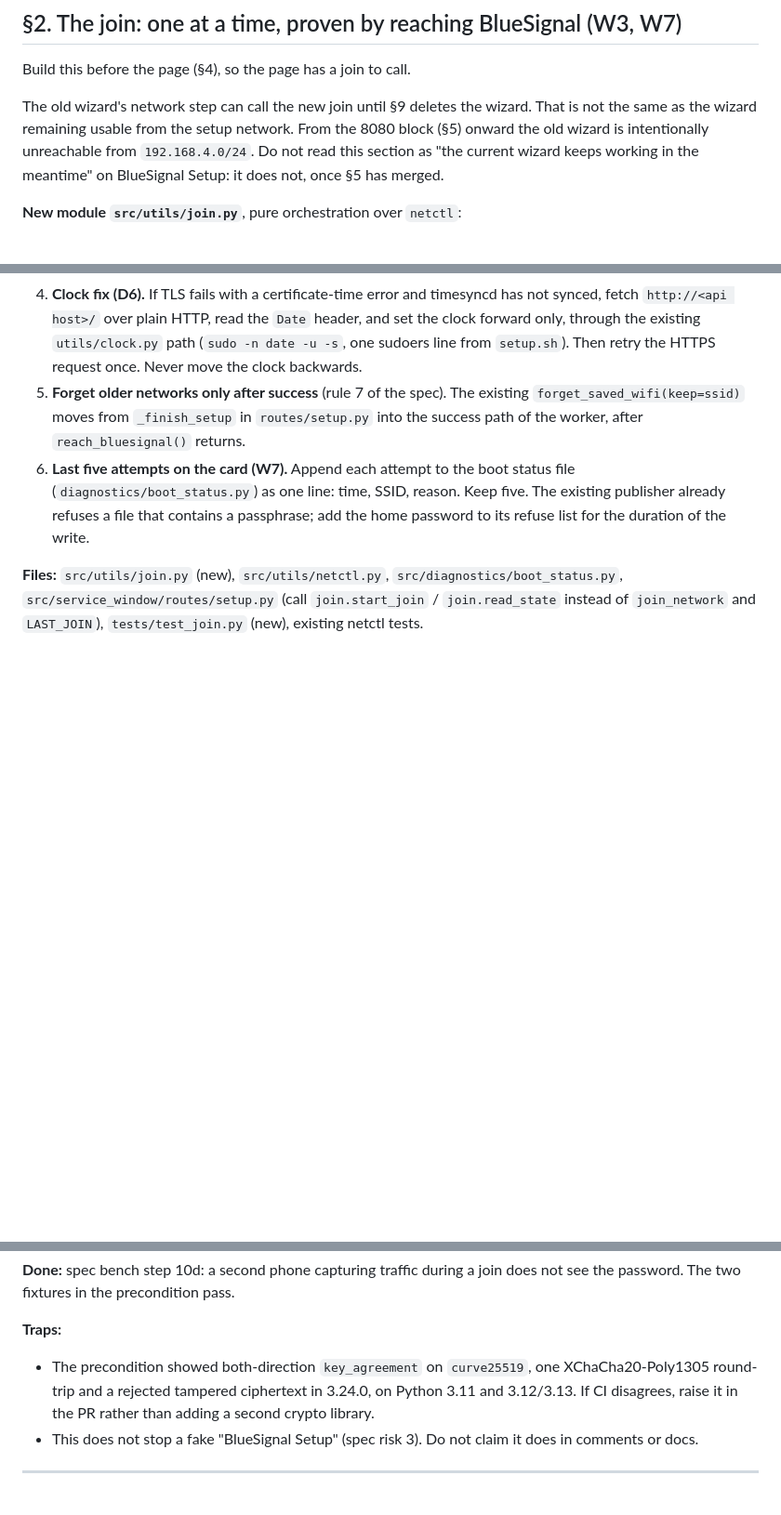
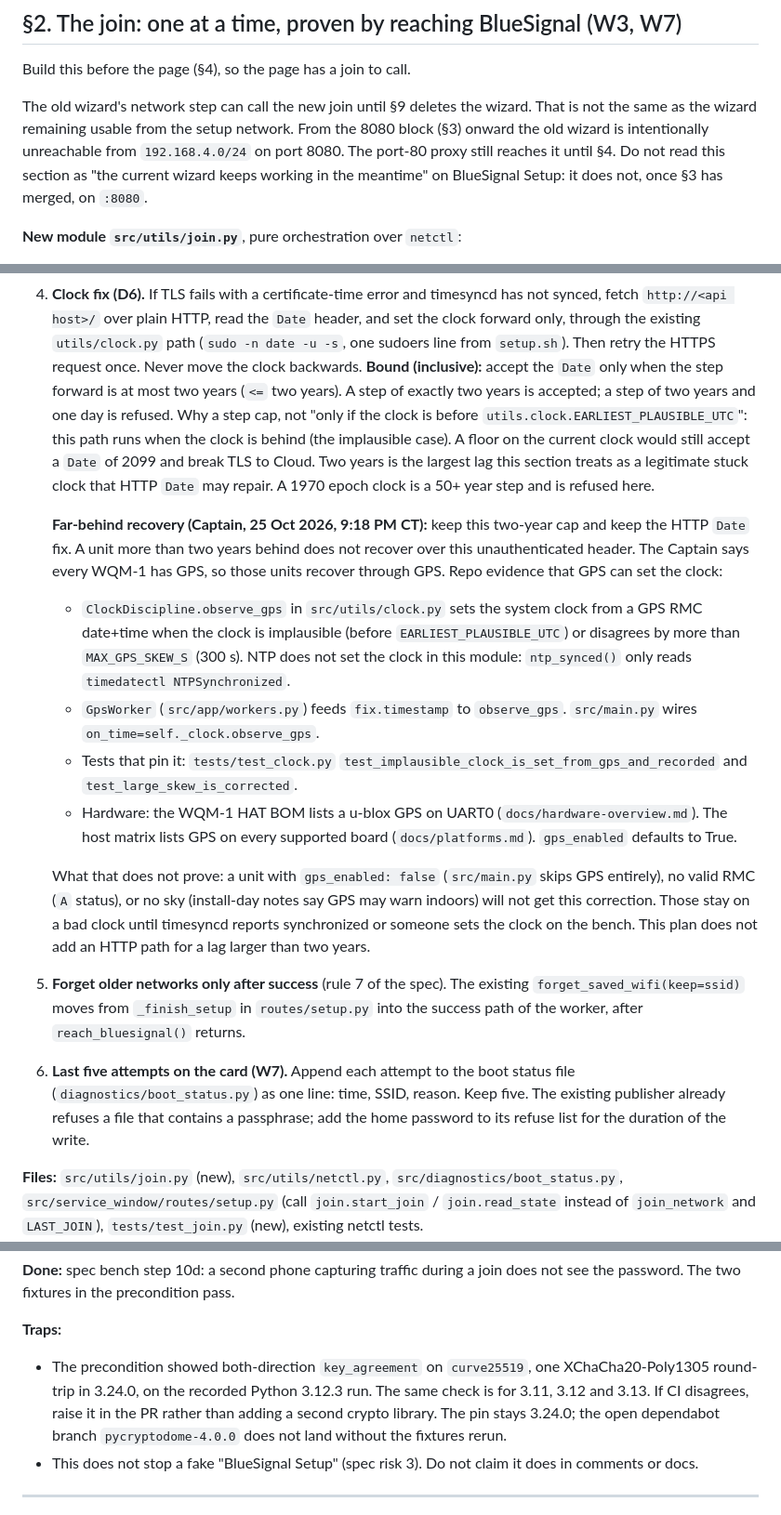
Before and after one commit to BlueSignal-XYZ/wqm-1, a Markdown page: docs/install-build-plan.md, 3 parts joined by grey strips. Shown at 93% size. Drawn GitHub-style; blank space fills up the shorter version.

```diff
--- a/docs/install-build-plan.md
+++ b/docs/install-build-plan.md
@@ -107,10 +122,11 @@ Build this before the page (§4), so the page has a join to call.
 
 The old wizard's network step can call the new join until §9 deletes the
 wizard. That is not the same as the wizard remaining usable from the setup
-network. From the 8080 block (§5) onward the old wizard is intentionally
-unreachable from `192.168.4.0/24`. Do not read this section as "the current
-wizard keeps working in the meantime" on BlueSignal Setup: it does not,
-once §5 has merged.
+network. From the 8080 block (§3) onward the old wizard is intentionally
+unreachable from `192.168.4.0/24` on port 8080. The port-80 proxy still
+reaches it until §4. Do not read this section as "the current wizard
+keeps working in the meantime" on BlueSignal Setup: it does not, once
+§3 has merged, on `:8080`.
 
 **New module `src/utils/join.py`**, pure orchestration over `netctl`:
 
@@ -154,7 +170,44 @@ once §5 has merged.
    read the `Date` header, and set the clock forward only, through the
    existing `utils/clock.py` path (`sudo -n date -u -s`, one sudoers line
    from `setup.sh`). Then retry the HTTPS request once. Never move the
-   clock backwards.
+   clock backwards. **Bound (inclusive):** accept the `Date` only when
+   the step forward is at most two years (`<=` two years). A step of
+   exactly two years is accepted; a step of two years and one day is
+   refused. Why a step cap, not "only if the clock is before
+   `utils.clock.EARLIEST_PLAUSIBLE_UTC`": this path runs when the clock
+   is behind (the implausible case). A floor on the current clock would
+   still accept a `Date` of 2099 and break TLS to Cloud. Two years is
+   the largest lag this section treats as a legitimate stuck clock that
+   HTTP `Date` may repair. A 1970 epoch clock is a 50+ year step and is
+   refused here.
+
+   **Far-behind recovery (Captain, 25 Oct 2026, 9:18 PM CT):** keep this
+   two-year cap and keep the HTTP `Date` fix. A unit more than two years
+   behind does not recover over this unauthenticated header. The Captain
+   says every WQM-1 has GPS, so those units recover through GPS. Repo
+   evidence that GPS can set the clock:
+
+   - `ClockDiscipline.observe_gps` in `src/utils/clock.py` sets the
+     system clock from a GPS RMC date+time when the clock is implausible
+     (before `EARLIEST_PLAUSIBLE_UTC`) or disagrees by more than
+     `MAX_GPS_SKEW_S` (300 s). NTP does not set the clock in this
+     module: `ntp_synced()` only reads `timedatectl NTPSynchronized`.
+   - `GpsWorker` (`src/app/workers.py`) feeds `fix.timestamp` to
+     `observe_gps`. `src/main.py` wires `on_time=self._clock.observe_gps`.
+   - Tests that pin it: `tests/test_clock.py`
+     `test_implausible_clock_is_set_from_gps_and_recorded` and
+     `test_large_skew_is_corrected`.
+   - Hardware: the WQM-1 HAT BOM lists a u-blox GPS on UART0
+     (`docs/hardware-overview.md`). The host matrix lists GPS on every
+     supported board (`docs/platforms.md`). `gps_enabled` defaults to
+     True.
+
+   What that does not prove: a unit with `gps_enabled: false`
+   (`src/main.py` skips GPS entirely), no valid RMC (`A` status), or no
+   sky (install-day notes say GPS may warn indoors) will not get this
+   correction. Those stay on a bad clock until timesyncd reports
+   synchronized or someone sets the clock on the bench. This plan does
+   not add an HTTP path for a lag larger than two years.
 5. **Forget older networks only after success** (rule 7 of the spec). The
    existing `forget_saved_wifi(keep=ssid)` moves from `_finish_setup` in
    `routes/setup.py` into the success path of the worker, after
@@ -623,9 +709,11 @@ join does not see the password. The two fixtures in the precondition pass.
 
 **Traps:**
 - The precondition showed both-direction `key_agreement` on `curve25519`,
-  one XChaCha20-Poly1305 round-trip and a rejected tampered ciphertext in
-  3.24.0, on Python 3.11 and 3.12/3.13. If CI disagrees, raise it in the
-  PR rather than adding a second crypto library.
+  one XChaCha20-Poly1305 round-trip in 3.24.0, on the recorded Python
+  3.12.3 run. The same check is for 3.11, 3.12 and 3.13. If CI
+  disagrees, raise it in the PR rather than adding a second crypto
+  library. The pin stays 3.24.0; the open dependabot branch
+  `pycryptodome-4.0.0` does not land without the fixtures rerun.
 - This does not stop a fake "BlueSignal Setup" (spec risk 3). Do not claim
   it does in comments or docs.
 
```
Also changed, not shown: other parts of docs/install-build-plan.md (+164 -101 lines).
